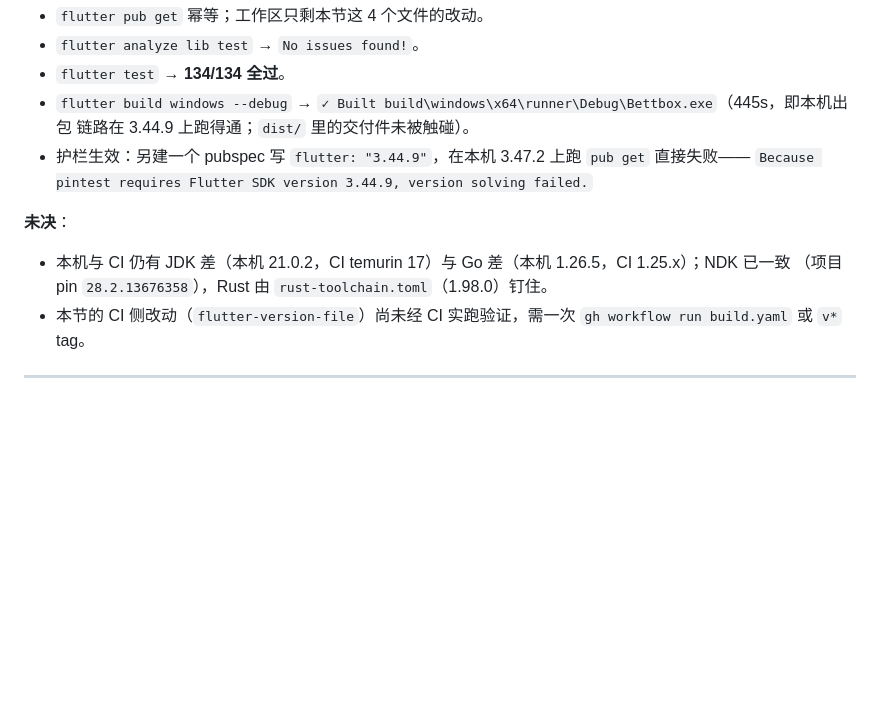
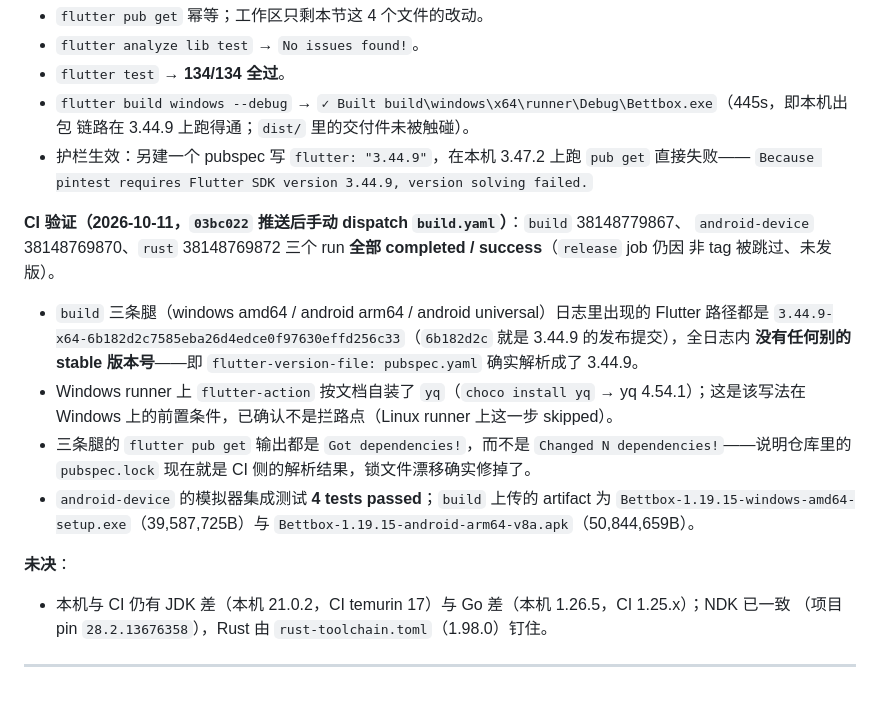
Before and after one commit to Catapult291/Bettbox-Mod, a Markdown page: CHANGES-vs-upstream.md, the part around the change. GitHub-like rendering; blank space fills up the shorter version.

Commit message:
docs(changes): 第 44 节补 CI 实测（flutter-version-file 解析出 3.44.9，三 run 全绿）

```diff
--- a/CHANGES-vs-upstream.md
+++ b/CHANGES-vs-upstream.md
@@ -2211,10 +2211,23 @@ CI 每次 `flutter pub get` 都在 runner 里静默把这 5 个降级重解，CI
 - 护栏生效：另建一个 pubspec 写 `flutter: "3.44.9"`，在本机 3.47.2 上跑 `pub get` 直接失败——
   `Because pintest requires Flutter SDK version 3.44.9, version solving failed.`
 
+**CI 验证（2026-10-11，`03bc022` 推送后手动 dispatch `build.yaml`）**：`build` 38148779867、
+`android-device` 38148769870、`rust` 38148769872 三个 run **全部 completed / success**（`release` job 仍因
+非 tag 被跳过、未发版）。
+
+- `build` 三条腿（windows amd64 / android arm64 / android universal）日志里出现的 Flutter 路径都是
+  `3.44.9-x64-6b182d2c7585eba26d4edce0f97630effd256c33`（`6b182d2c` 就是 3.44.9 的发布提交），全日志内
+  **没有任何别的 stable 版本号**——即 `flutter-version-file: pubspec.yaml` 确实解析成了 3.44.9。
+- Windows runner 上 `flutter-action` 按文档自装了 `yq`（`choco install yq` → yq 4.54.1）；这是该写法在
+  Windows 上的前置条件，已确认不是拦路点（Linux runner 上这一步 skipped）。
+- 三条腿的 `flutter pub get` 输出都是 `Got dependencies!`，而不是 `Changed N dependencies!`——说明仓库里的
+  `pubspec.lock` 现在就是 CI 侧的解析结果，锁文件漂移确实修掉了。
+- `android-device` 的模拟器集成测试 **4 tests passed**；`build` 上传的 artifact 为
+  `Bettbox-1.19.15-windows-amd64-setup.exe`（39,587,725B）与 `Bettbox-1.19.15-android-arm64-v8a.apk`（50,844,659B）。
+
 **未决**：
 
 - 本机与 CI 仍有 JDK 差（本机 21.0.2，CI temurin 17）与 Go 差（本机 1.26.5，CI 1.25.x）；NDK 已一致
   （项目 pin `28.2.13676358`），Rust 由 `rust-toolchain.toml`（1.98.0）钉住。
-- 本节的 CI 侧改动（`flutter-version-file`）尚未经 CI 实跑验证，需一次 `gh workflow run build.yaml` 或 `v*` tag。
-
----
+
+---
```
